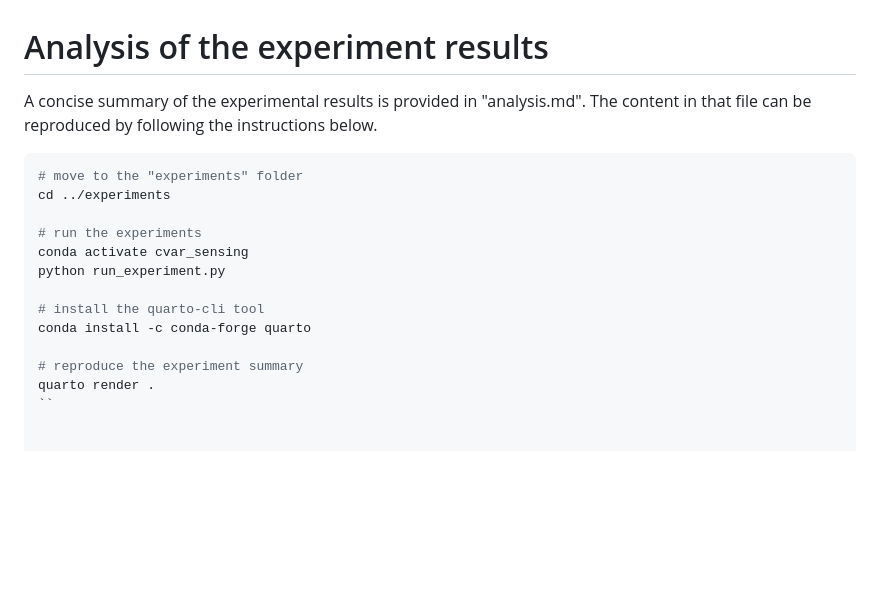
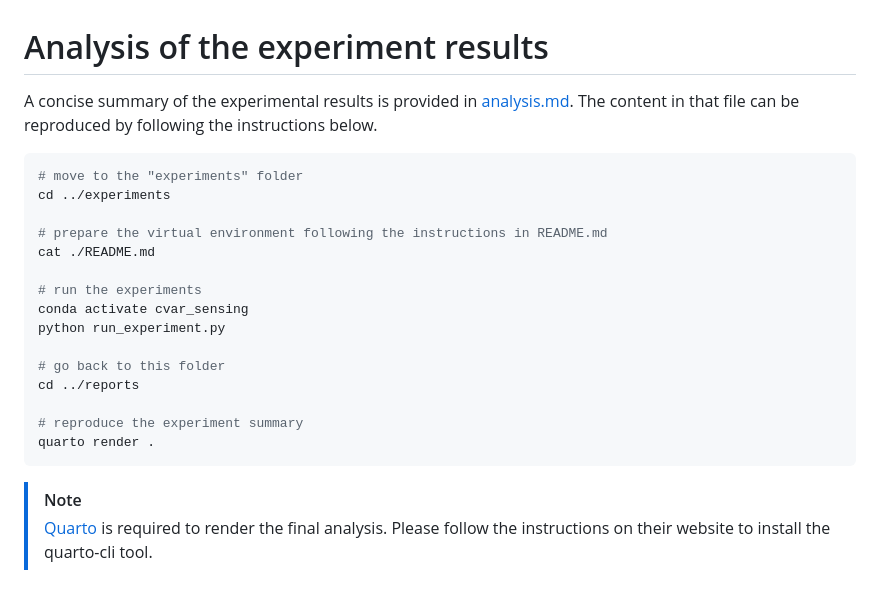
Before and after one commit to yvchao/cvar_sensing, a Markdown page: reports/README.md, the part around the change. Rendered like a GitHub page; blank space fills up the shorter version.

````diff
--- a/reports/README.md
+++ b/reports/README.md
@@ -1,18 +1,25 @@
 # Analysis of the experiment results
 
-A concise summary of the experimental results is provided in "analysis.md".
+A concise summary of the experimental results is provided in [analysis.md](./analysis.md).
 The content in that file can be reproduced by following the instructions below.
 ```bash
 # move to the "experiments" folder
 cd ../experiments
 
+# prepare the virtual environment following the instructions in README.md
+cat ./README.md
+
 # run the experiments
 conda activate cvar_sensing
 python run_experiment.py
 
-# install the quarto-cli tool
-conda install -c conda-forge quarto
+# go back to this folder
+cd ../reports
 
 # reproduce the experiment summary
 quarto render .
-``
+```
+
+> [!Note]
+> [Quarto](https://quarto.org/) is required to render the final analysis.
+> Please follow the instructions on their website to install the quarto-cli tool.
````
Also changed, not shown: README.md (+59 -15 lines), experiments/README.md (+3 -1 lines), assets/experiment.png (added), assets/model.png (added), assets/overview.png (added), assets/trade-off.png (added), 1 other file.
